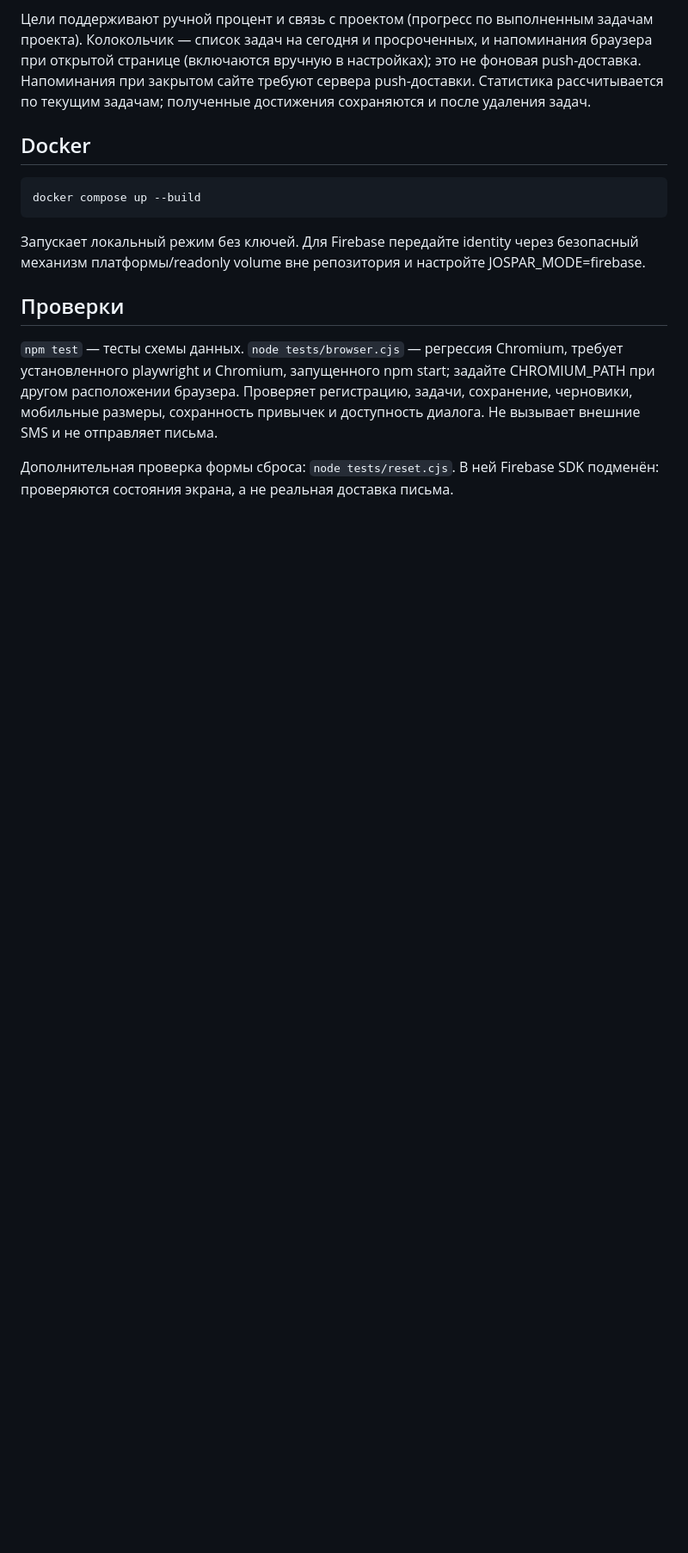
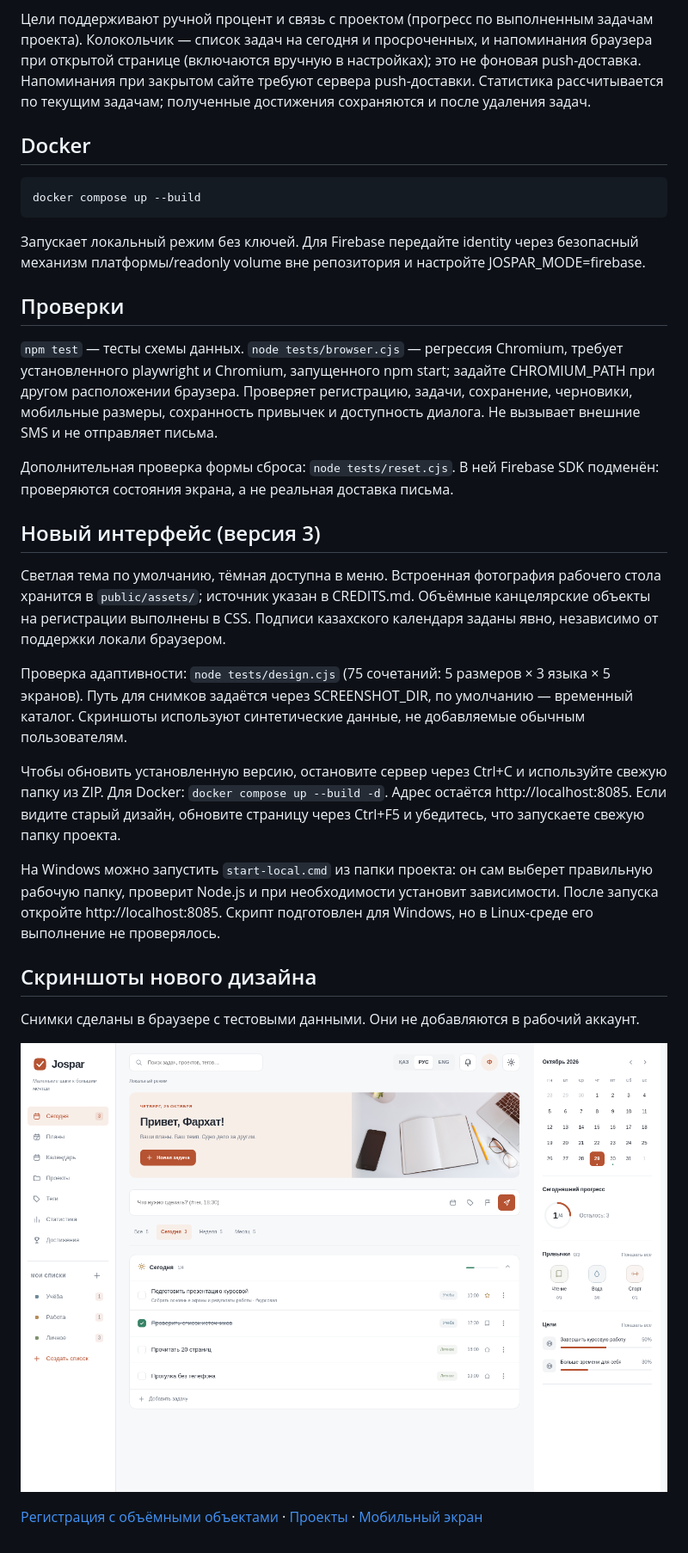
Before and after one commit to stormshadow22/Jospar, a Markdown page: README.md, the part around the change. Shown: that part at 86% size. GitHub-like rendering; pictures changed too: docs/screenshots/today.png (added); blank space fills up the shorter version.

```diff
--- a/README.md
+++ b/README.md
@@ -40,3 +40,20 @@ docker compose up --build
 `npm test` — тесты схемы данных. `node tests/browser.cjs` — регрессия Chromium, требует установленного playwright и Chromium, запущенного npm start; задайте CHROMIUM_PATH при другом расположении браузера. Проверяет регистрацию, задачи, сохранение, черновики, мобильные размеры, сохранность привычек и доступность диалога. Не вызывает внешние SMS и не отправляет письма.
 
 Дополнительная проверка формы сброса: `node tests/reset.cjs`. В ней Firebase SDK подменён: проверяются состояния экрана, а не реальная доставка письма.
+
+## Новый интерфейс (версия 3)
+Светлая тема по умолчанию, тёмная доступна в меню. Встроенная фотография рабочего стола хранится в `public/assets/`; источник указан в CREDITS.md. Объёмные канцелярские объекты на регистрации выполнены в CSS. Подписи казахского календаря заданы явно, независимо от поддержки локали браузером.
+
+Проверка адаптивности: `node tests/design.cjs` (75 сочетаний: 5 размеров × 3 языка × 5 экранов). Путь для снимков задаётся через SCREENSHOT_DIR, по умолчанию — временный каталог. Скриншоты используют синтетические данные, не добавляемые обычным пользователям.
+
+Чтобы обновить установленную версию, остановите сервер через Ctrl+C и используйте свежую папку из ZIP. Для Docker: `docker compose up --build -d`. Адрес остаётся http://localhost:8085. Если видите старый дизайн, обновите страницу через Ctrl+F5 и убедитесь, что запускаете свежую папку проекта.
+
+На Windows можно запустить `start-local.cmd` из папки проекта: он сам выберет правильную рабочую папку, проверит Node.js и при необходимости установит зависимости. После запуска откройте http://localhost:8085. Скрипт подготовлен для Windows, но в Linux-среде его выполнение не проверялось.
+
+## Скриншоты нового дизайна
+
+Снимки сделаны в браузере с тестовыми данными. Они не добавляются в рабочий аккаунт.
+
+![Главный экран](docs/screenshots/today.png)
+
+[Регистрация с объёмными объектами](docs/screenshots/registration.png) · [Проекты](docs/screenshots/projects.png) · [Мобильный экран](docs/screenshots/mobile.png)
```
Also changed, not shown: RELEASE_NOTES.md (+10 -0 lines), public/assets/CREDITS.md (added, +11 -0 lines), docs/screenshots/mobile.png (added), docs/screenshots/projects.png (added), docs/screenshots/registration.png (added), public/assets/workspace.jpg (added), 6 other files.
